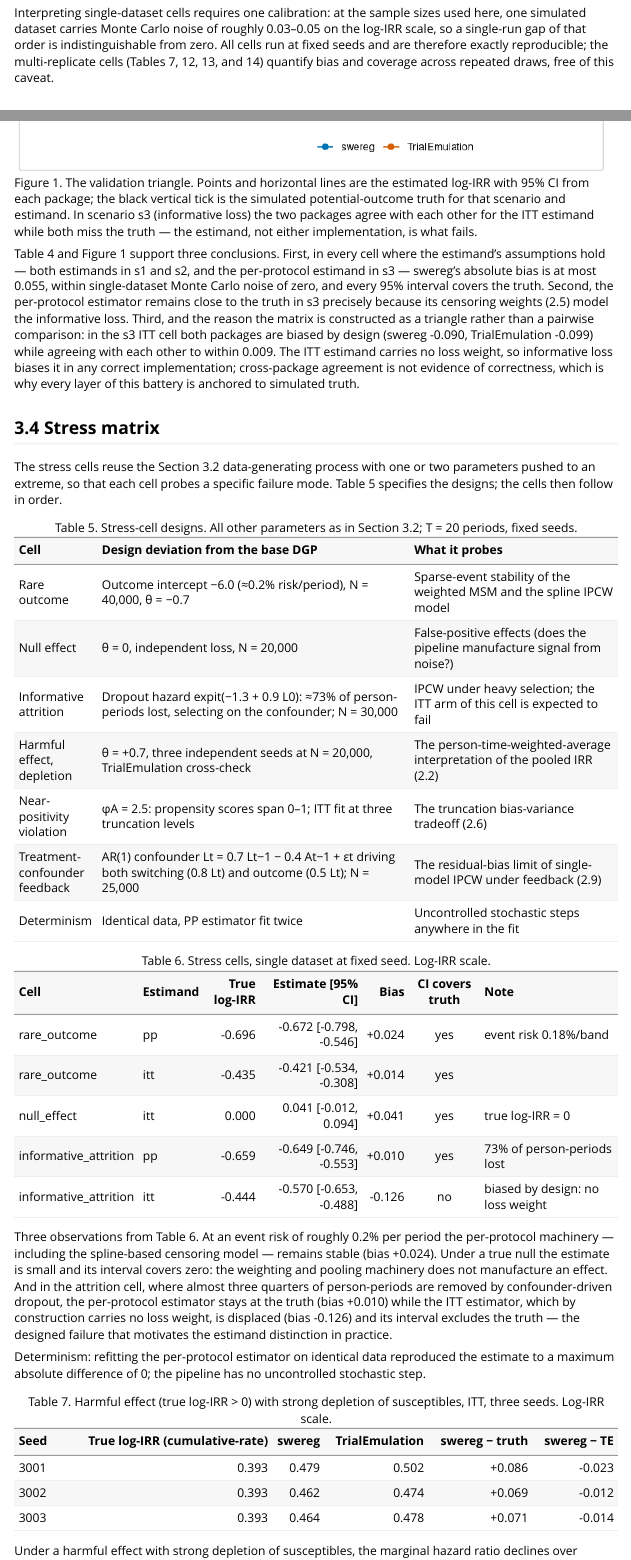
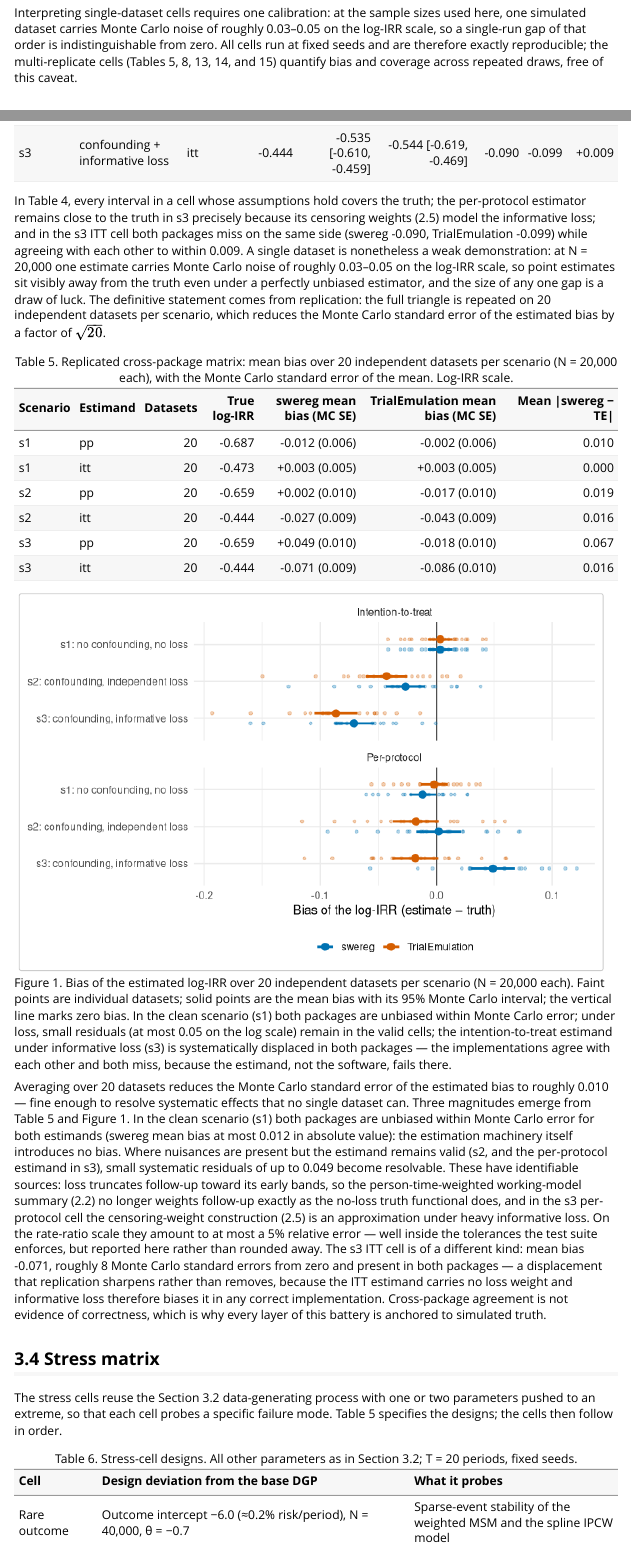
Before and after one commit to papadopoulos-lab/swereg, an R Markdown document (vignettes/tte-methods.Rmd): the page in a window 1100 px wide, from 6930 px down, and a second part further down, joined at a grey line. Rendered offline with R 4.5, knitr and Pandoc, with nearby package versions.

Commit message:
Replicate the cross-package matrix over 20 datasets per scenario
- Harvest script runs the full truth/swereg/TrialEmulation triangle on 20
  independent datasets per scenario (N = 20,000 each) and stores per-
  replicate estimates in the artifact
- Figure 1 replaced: bias per replicate (faint points) with mean bias and
  95% Monte Carlo interval per package, scenarios ordered s1 (top) to s3
  (bottom); new Table 5 reports mean bias with MC standard errors
- Prose reports the three resolved magnitudes honestly: s1 unbiased within
  MC error; small identifiable residuals (<= 0.049 log, ~5% relative) in
  valid cells under loss; s3 ITT displaced ~8 MC standard errors in both
  packages by design
- Subsequent tables renumbered (6-15); cross-references updated

````diff
--- a/vignettes/tte-methods.Rmd
+++ b/vignettes/tte-methods.Rmd
@@ -500,7 +500,7 @@ Interpreting single-dataset cells requires one calibration: at the sample
 sizes used here, one simulated dataset carries Monte Carlo noise of roughly
 0.03–0.05 on the log-IRR scale, so a single-run gap of that order is
 indistinguishable from zero. All cells run at fixed seeds and are therefore
-exactly reproducible; the multi-replicate cells (Tables 7, 12, 13, and 14)
+exactly reproducible; the multi-replicate cells (Tables 5, 8, 13, 14, and 15)
 quantify bias and coverage across repeated draws, free of this caveat.
 
 ## 3.2 Enrollment-layer scenarios: data-generating processes
@@ -630,41 +630,116 @@ x31 <- list(
 )
 ```
 
-```{r, fig.width = 7, fig.height = 4.5, fig.cap = "Figure 1. The validation triangle. Points and horizontal lines are the estimated log-IRR with 95% CI from each package; the black vertical tick is the simulated potential-outcome truth for that scenario and estimand. In scenario s3 (informative loss) the two packages agree with each other for the ITT estimand while both miss the truth — the estimand, not either implementation, is what fails."}
+In Table 4, every interval in a cell whose assumptions hold covers the
+truth; the per-protocol estimator remains close to the truth in s3 precisely
+because its censoring weights (2.5) model the informative loss; and in the
+s3 ITT cell both packages miss on the same side (swereg `r x31$itt_sw`,
+TrialEmulation `r x31$itt_te`) while agreeing with each other to within
+`r x31$itt_gap`. A single dataset is nonetheless a weak demonstration: at
+N = 20,000 one estimate carries Monte Carlo noise of roughly 0.03–0.05 on
+the log-IRR scale, so point estimates sit visibly away from the truth even
+under a perfectly unbiased estimator, and the size of any one gap is a
+draw of luck. The definitive statement comes from replication: the full
+triangle is repeated on 20 independent datasets per scenario, which reduces
+the Monte Carlo standard error of the estimated bias by a factor of
+$\sqrt{20}$.
+
+```{r}
+tr_reps <- copy(ev$triangle_reps)
+tr5 <- tr_reps[, .(
+  truth = first(truth),
+  R = .N,
+  sw_bias = mean(sw_est - truth),
+  sw_se = sd(sw_est - truth) / sqrt(.N),
+  te_bias = mean(te_est - truth),
+  te_se = sd(te_est - truth) / sqrt(.N),
+  gap = mean(abs(sw_est - te_est))
+), by = .(scenario, estimand)]
+knitr::kable(
+  tr5[, .(
+    scenario, estimand, R,
+    truth = sprintf("%.3f", truth),
+    sw = sprintf("%+.3f (%.3f)", sw_bias, sw_se),
+    te = sprintf("%+.3f (%.3f)", te_bias, te_se),
+    gap = sprintf("%.3f", gap)
+  )],
+  col.names = c(
+    "Scenario", "Estimand", "Datasets",
+    "True log-IRR", "swereg mean bias (MC SE)",
+    "TrialEmulation mean bias (MC SE)", "Mean |swereg − TE|"
+  ),
+  align = "llrrrrr",
+  caption = paste0(
+    "Table 5. Replicated cross-package matrix: mean bias over 20 independent ",
+    "datasets per scenario (N = 20,000 each), with the Monte Carlo standard ",
+    "error of the mean. Log-IRR scale."
+  )
+)
+mo <- tr5[scenario != "s3" | estimand != "itt", max(abs(sw_bias))]
+x33r <- list(
+  s1_max = tr5[scenario == "s1", sprintf("%.3f", max(abs(sw_bias)))],
+  max_ok = sprintf("%.3f", mo),
+  rel_ok = sprintf("%.0f%%", 100 * (exp(mo) - 1)),
+  max_se = tr5[, sprintf("%.3f", max(sw_se))],
+  s3_bias = tr5[scenario == "s3" & estimand == "itt", sprintf("%+.3f", sw_bias)],
+  s3_z = tr5[scenario == "s3" & estimand == "itt", sprintf("%.0f", abs(sw_bias) / sw_se)]
+)
+```
+
+```{r, fig.width = 7, fig.height = 4.5, fig.cap = "Figure 1. Bias of the estimated log-IRR over 20 independent datasets per scenario (N = 20,000 each). Faint points are individual datasets; solid points are the mean bias with its 95% Monte Carlo interval; the vertical line marks zero bias. In the clean scenario (s1) both packages are unbiased within Monte Carlo error; under loss, small residuals (at most 0.05 on the log scale) remain in the valid cells; the intention-to-treat estimand under informative loss (s3) is systematically displaced in both packages — the implementations agree with each other and both miss, because the estimand, not the software, fails there."}
 pd <- rbind(
-  ev$triangle[, .(scenario, estimand, package = "swereg", est = sw_est, lo = sw_lo, hi = sw_hi, truth)],
-  ev$triangle[, .(scenario, estimand, package = "TrialEmulation", est = te_est, lo = te_lo, hi = te_hi, truth)]
+  tr_reps[, .(scenario, estimand, rep, package = "swereg", bias = sw_est - truth)],
+  tr_reps[, .(scenario, estimand, rep, package = "TrialEmulation", bias = te_est - truth)]
 )
-pd[, scenario_lab := scen_lab(scenario)]
+# reversed levels: discrete y draws the first level at the bottom, and the
+# panel should read s1 (top) -> s3 (bottom)
+pd[, scenario_lab := factor(scen_lab(scenario), levels = scen_lab(c("s3", "s2", "s1")))]
 pd[, estimand_lab := fifelse(estimand == "pp", "Per-protocol", "Intention-to-treat")]
 pd[, package := factor(package, c("swereg", "TrialEmulation"))]
-q <- ggplot(pd, aes(y = scenario_lab))
-q <- q + geom_point(aes(x = truth), shape = "|", size = 7, colour = "black")
+pm <- pd[, .(
+  mean_bias = mean(bias), se = sd(bias) / sqrt(.N)
+), by = .(scenario_lab, estimand_lab, package)]
+q <- ggplot(pd, aes(y = scenario_lab, colour = package, group = package))
+q <- q + geom_vline(xintercept = 0, colour = "grey30")
+q <- q + geom_point(
+  aes(x = bias),
+  position = position_dodge(width = 0.55), size = 1, alpha = 0.3
+)
 q <- q + geom_pointrange(
-  aes(x = est, xmin = lo, xmax = hi, colour = package),
-  position = position_dodge(width = 0.55), size = 0.35
+  data = pm,
+  aes(x = mean_bias, xmin = mean_bias - 1.96 * se, xmax = mean_bias + 1.96 * se),
+  position = position_dodge(width = 0.55), size = 0.5, linewidth = 1
 )
 q <- q + facet_wrap(~estimand_lab, ncol = 1)
 q <- q + scale_colour_manual(values = c(swereg = "#0072B2", TrialEmulation = "#D55E00"))
-q <- q + labs(x = "log-IRR", y = NULL, colour = NULL)
+q <- q + labs(x = "Bias of the log-IRR (estimate − truth)", y = NULL, colour = NULL)
 q <- q + theme_minimal() + theme(legend.position = "bottom")
 q
 ```
 
-Table 4 and Figure 1 support three conclusions. First, in every cell where
-the estimand's assumptions hold — both estimands in s1 and s2, and the
-per-protocol estimand in s3 — swereg's absolute bias is at most
-`r sprintf("%.3f", x31$max_ok)`, within single-dataset Monte Carlo noise of
-zero, and every 95% interval covers the truth. Second, the per-protocol
-estimator remains close to the truth in s3 precisely because its censoring
-weights (2.5) model the informative loss. Third, and the reason the matrix
-is constructed as a triangle rather than a pairwise comparison: in the s3
-ITT cell both packages are biased by design (swereg `r x31$itt_sw`,
-TrialEmulation `r x31$itt_te`) while agreeing with each other to within
-`r x31$itt_gap`. The ITT estimand carries no loss weight, so informative
-loss biases it in any correct implementation; cross-package agreement is
-not evidence of correctness, which is why every layer of this battery is
-anchored to simulated truth.
+Averaging over 20 datasets reduces the Monte Carlo standard error of the
+estimated bias to roughly `r x33r$max_se` — fine enough to resolve
+systematic effects that no single dataset can. Three magnitudes emerge from
+Table 5 and Figure 1. In the clean scenario (s1) both packages are unbiased
+within Monte Carlo error for both estimands (swereg mean bias at most
+`r x33r$s1_max` in absolute value): the estimation machinery itself
+introduces no bias. Where nuisances are present but the estimand remains
+valid (s2, and the per-protocol estimand in s3), small systematic residuals
+of up to `r x33r$max_ok` become resolvable. These have identifiable sources:
+loss truncates follow-up toward its early bands, so the person-time-weighted
+working-model summary (2.2) no longer weights follow-up exactly as the
+no-loss truth functional does, and in the s3 per-protocol cell the
+censoring-weight construction (2.5) is an approximation under heavy
+informative loss. On the rate-ratio scale they amount to at most a
+`r x33r$rel_ok` relative error — well inside the tolerances the test suite
+enforces, but reported here rather than rounded away. The s3 ITT cell is of
+a different kind: mean bias `r x33r$s3_bias`, roughly `r x33r$s3_z` Monte
+Carlo standard errors from zero and present in both packages — a
+displacement that replication sharpens rather than removes, because the ITT
+estimand carries no loss weight and informative loss therefore biases it in
+any correct implementation. Cross-package agreement is not evidence of
+correctness, which is why every layer of this battery is anchored to
+simulated truth.
 
 ## 3.4 Stress matrix
 
@@ -702,7 +777,7 @@ knitr::kable(
   sd_tab,
   col.names = c("Cell", "Design deviation from the base DGP", "What it probes"),
   align = "lll",
-  caption = "Table 5. Stress-cell designs. All other parameters as in Section 3.2; T = 20 periods, fixed seeds."
+  caption = "Table 6. Stress-cell designs. All other parameters as in Section 3.2; T = 20 periods, fixed seeds."
 )
 ```
 
@@ -719,7 +794,7 @@ knitr::kable(
     "Bias", "CI covers truth", "Note"
   ),
   align = "llrrrcl",
-  caption = "Table 6. Stress cells, single dataset at fixed seed. Log-IRR scale."
+  caption = "Table 7. Stress cells, single dataset at fixed seed. Log-IRR scale."
 )
 x32a <- list(
   rare_pp = st[cell == "rare_outcome" & estimand == "pp", sg3(est - truth)],
@@ -728,7 +803,7 @@ x32a <- list(
 )
 ```
 
-Three observations from Table 6. At an event risk of roughly 0.2% per
+Three observations from Table 7. At an event risk of roughly 0.2% per
 period the per-protocol machinery — including the spline-based censoring
 model — remains stable (bias `r x32a$rare_pp`). Under a true null the
 estimate is small and its interval covers zero: the weighting and pooling
@@ -759,7 +834,7 @@ knitr::kable(
   ),
   align = "lrrrrr",
   caption = paste0(
-    "Table 7. Harmful effect (true log-IRR > 0) with strong depletion of ",
+    "Table 8. Harmful effect (true log-IRR > 0) with strong depletion of ",
     "susceptibles, ITT, three seeds. Log-IRR scale."
   )
 )
````
Also changed, not shown: NEWS.md (+4 -2 lines), dev/generate_validation_evidence.R (+42 -0 lines), vignettes/tte-validation-evidence.rds, vignettes/tte-methods.Rmd (28 more changed lines).
